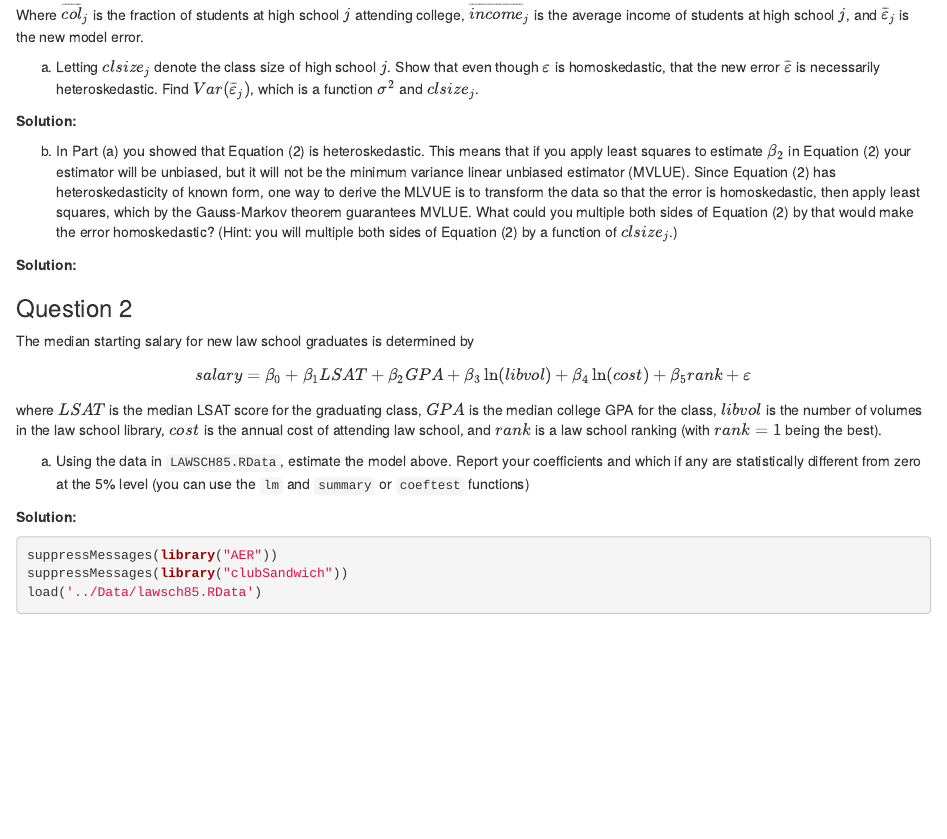
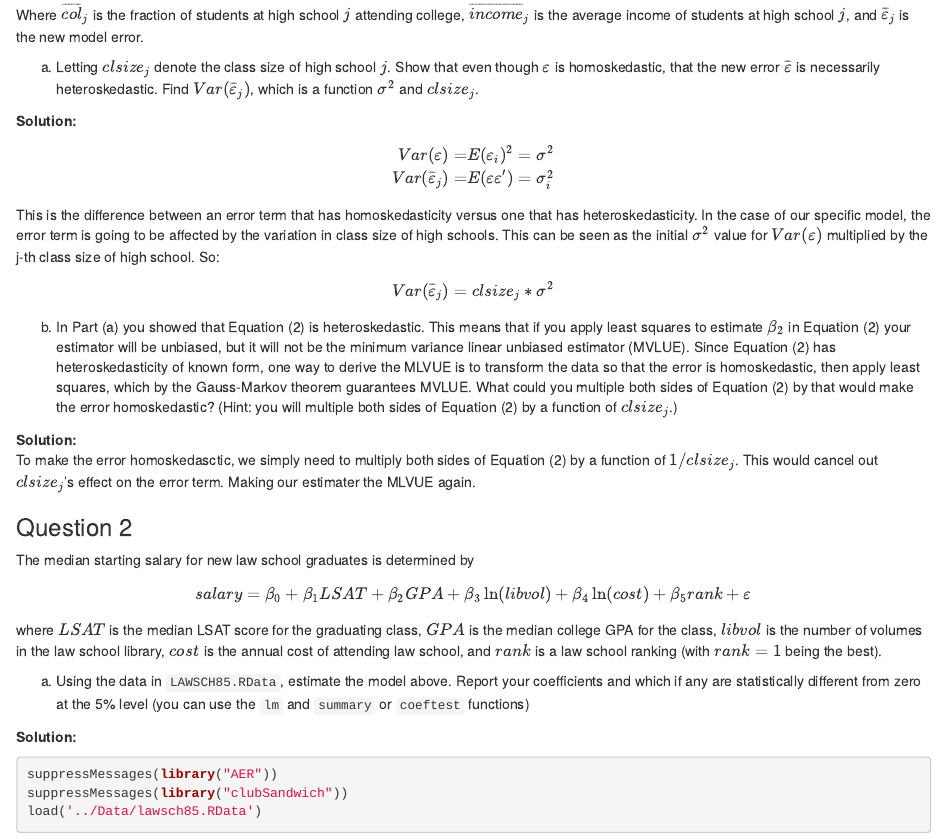
Before and after one commit to thenickatnite/GSE-520, an R Markdown document (PS10_NB.Rmd): the page in a window 1100 px wide, from 560 px down. Rendered offline with R 4.5, knitr and Pandoc, with nearby package versions; some code elsewhere in the file could not run offline.

Commit message:
Add files via upload

```diff
--- a/PS10_NB.Rmd
+++ b/PS10_NB.Rmd
@@ -22,11 +22,19 @@ Where $\overline{col}_j$ is the fraction of students at high school $j$ attendin
 (a) Letting $clsize_j$ denote the class size of high school $j$.  Show that even though $\varepsilon$ is homoskedastic, that the new error $\overline{\varepsilon}$ is necessarily heteroskedastic.  Find $Var(\overline{\varepsilon}_j)$, which is a function $\sigma^2$ and $clsize_j$.
 
 **Solution:**
+\begin{align*}
+Var(\varepsilon) = & E(\varepsilon_i)^2 = \sigma^2 \\
+Var(\overline{\varepsilon}_j) = & E(\varepsilon \varepsilon') = \sigma^2_i \\
+\end{align*}
+This is the difference between an error term that has homoskedasticity versus one that has heteroskedasticity. In the case of our specific model, the error term is going to be affected by the variation in class size of high schools. This can be seen as the initial $\sigma^2$ value for $Var(\varepsilon)$ multiplied by the j-th class size of high school.
+So:
+$$Var(\overline{\varepsilon}_j) = clsize_j * \sigma^2$$
 
 
 (b) In Part (a) you showed that Equation (2) is heteroskedastic.  This means that if you apply least squares to estimate $\beta_2$ in Equation (2) your estimator will be unbiased, but it will not be the minimum variance linear unbiased estimator (MVLUE).  Since Equation (2) has heteroskedasticity of known form, one way to derive the MLVUE is to transform the data so that the error is homoskedastic, then apply least squares, which by the Gauss-Markov theorem guarantees MVLUE.  What could you multiple both sides of Equation (2) by that would make the error homoskedastic? (Hint: you will multiple both sides of Equation (2) by a function of $clsize_j$.)
 
 **Solution:**
+To make the error homoskedasctic, we simply need to multiply both sides of Equation (2) by a function of $1/clsize_j$. This would cancel out $clsize_j$'s effect on the error term. Making our estimater the MLVUE again.
 
 
 ### Question 2
```
